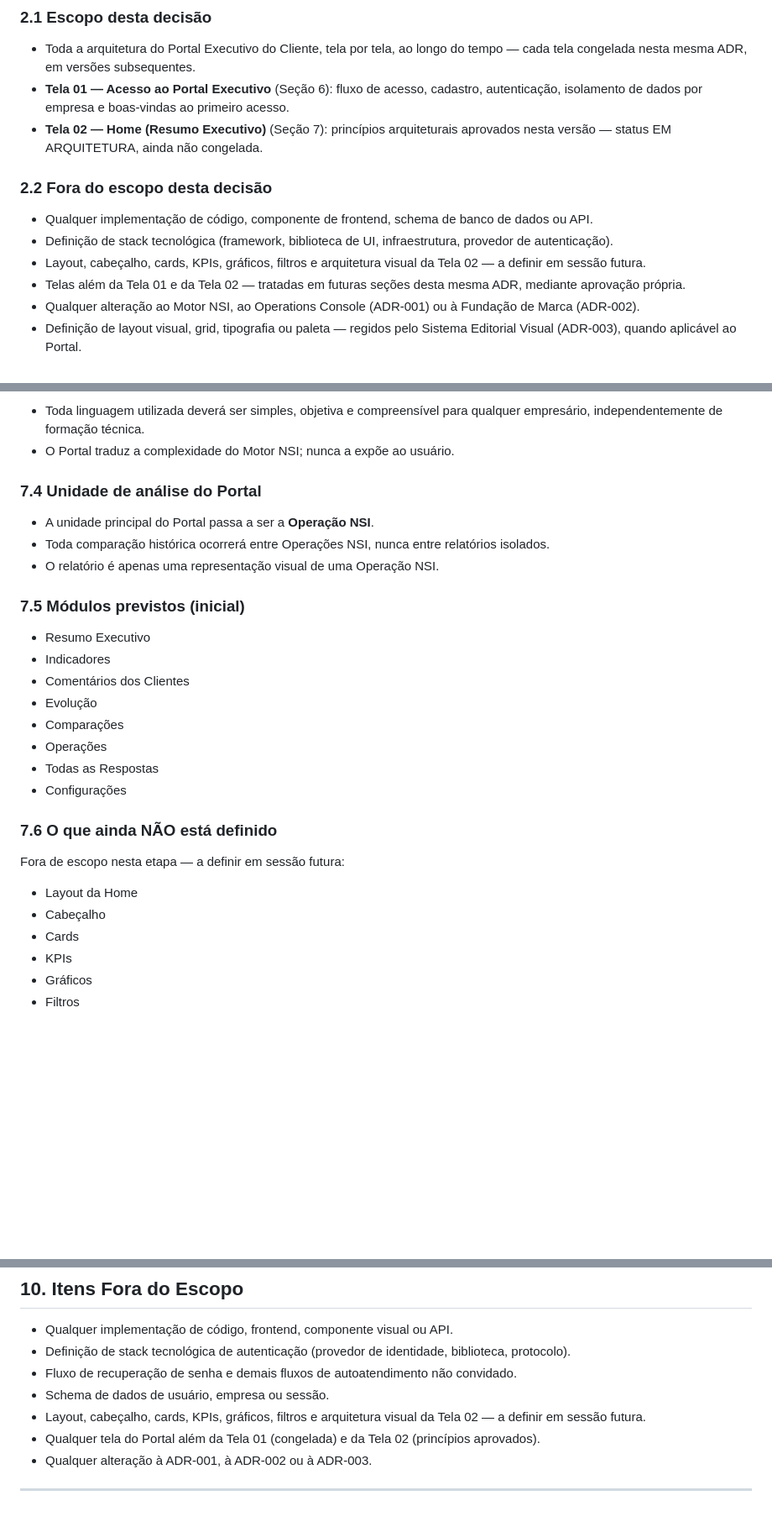
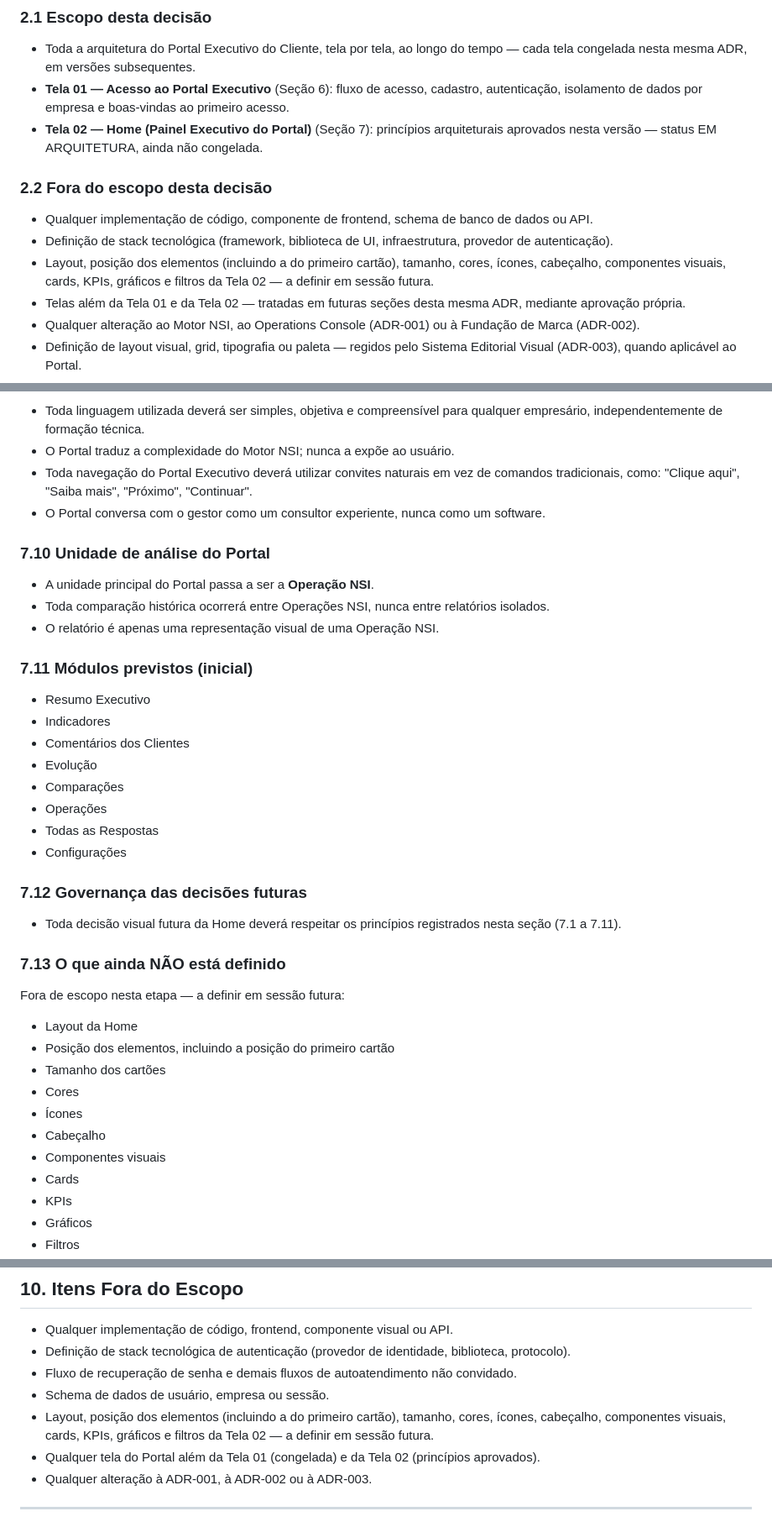
Before and after one commit to kmhvia-cmd/nsi-pos-venda, a Markdown page: docs/architecture/ADR-004-portal-executivo-cliente.md, 3 parts joined by grey strips. Shown at 84% size. Rendered like a GitHub page; blank space fills up the shorter version.

```diff
--- a/docs/architecture/ADR-004-portal-executivo-cliente.md
+++ b/docs/architecture/ADR-004-portal-executivo-cliente.md
@@ -29,13 +29,13 @@ Esta ADR não implementa nada. Ela define, antes de qualquer código, **como o c
 
 - Toda a arquitetura do Portal Executivo do Cliente, tela por tela, ao longo do tempo — cada tela congelada nesta mesma ADR, em versões subsequentes.
 - **Tela 01 — Acesso ao Portal Executivo** (Seção 6): fluxo de acesso, cadastro, autenticação, isolamento de dados por empresa e boas-vindas ao primeiro acesso.
-- **Tela 02 — Home (Resumo Executivo)** (Seção 7): princípios arquiteturais aprovados nesta versão — status EM ARQUITETURA, ainda não congelada.
+- **Tela 02 — Home (Painel Executivo do Portal)** (Seção 7): princípios arquiteturais aprovados nesta versão — status EM ARQUITETURA, ainda não congelada.
 
 ### 2.2 Fora do escopo desta decisão
 
 - Qualquer implementação de código, componente de frontend, schema de banco de dados ou API.
 - Definição de stack tecnológica (framework, biblioteca de UI, infraestrutura, provedor de autenticação).
-- Layout, cabeçalho, cards, KPIs, gráficos, filtros e arquitetura visual da Tela 02 — a definir em sessão futura.
+- Layout, posição dos elementos (incluindo a do primeiro cartão), tamanho, cores, ícones, cabeçalho, componentes visuais, cards, KPIs, gráficos e filtros da Tela 02 — a definir em sessão futura.
 - Telas além da Tela 01 e da Tela 02 — tratadas em futuras seções desta mesma ADR, mediante aprovação própria.
 - Qualquer alteração ao Motor NSI, ao Operations Console (ADR-001) ou à Fundação de Marca (ADR-002).
 - Definição de layout visual, grid, tipografia ou paleta — regidos pelo Sistema Editorial Visual (ADR-003), quando aplicável ao Portal.
@@ -155,14 +203,16 @@ Ser a porta de entrada do cliente ao Portal Executivo — a primeira impressão
 
 - Toda linguagem utilizada deverá ser simples, objetiva e compreensível para qualquer empresário, independentemente de formação técnica.
 - O Portal traduz a complexidade do Motor NSI; nunca a expõe ao usuário.
+- Toda navegação do Portal Executivo deverá utilizar convites naturais em vez de comandos tradicionais, como: "Clique aqui", "Saiba mais", "Próximo", "Continuar".
+- O Portal conversa com o gestor como um consultor experiente, nunca como um software.
 
-### 7.4 Unidade de análise do Portal
+### 7.10 Unidade de análise do Portal
 
 - A unidade principal do Portal passa a ser a **Operação NSI**.
 - Toda comparação histórica ocorrerá entre Operações NSI, nunca entre relatórios isolados.
 - O relatório é apenas uma representação visual de uma Operação NSI.
 
-### 7.5 Módulos previstos (inicial)
+### 7.11 Módulos previstos (inicial)
 
 - Resumo Executivo
 - Indicadores
@@ -173,12 +223,21 @@ Ser a porta de entrada do cliente ao Portal Executivo — a primeira impressão
 - Todas as Respostas
 - Configurações
 
-### 7.6 O que ainda NÃO está definido
+### 7.12 Governança das decisões futuras
+
+- Toda decisão visual futura da Home deverá respeitar os princípios registrados nesta seção (7.1 a 7.11).
+
+### 7.13 O que ainda NÃO está definido
 
 Fora de escopo nesta etapa — a definir em sessão futura:
 
 - Layout da Home
+- Posição dos elementos, incluindo a posição do primeiro cartão
+- Tamanho dos cartões
+- Cores
+- Ícones
 - Cabeçalho
+- Componentes visuais
 - Cards
 - KPIs
 - Gráficos
@@ -220,7 +279,7 @@ As seguintes decisões são consideradas aprovadas e estáveis a partir desta AD
 - Definição de stack tecnológica de autenticação (provedor de identidade, biblioteca, protocolo).
 - Fluxo de recuperação de senha e demais fluxos de autoatendimento não convidado.
 - Schema de dados de usuário, empresa ou sessão.
-- Layout, cabeçalho, cards, KPIs, gráficos, filtros e arquitetura visual da Tela 02 — a definir em sessão futura.
+- Layout, posição dos elementos (incluindo a do primeiro cartão), tamanho, cores, ícones, cabeçalho, componentes visuais, cards, KPIs, gráficos e filtros da Tela 02 — a definir em sessão futura.
 - Qualquer tela do Portal além da Tela 01 (congelada) e da Tela 02 (princípios aprovados).
 - Qualquer alteração à ADR-001, à ADR-002 ou à ADR-003.
 
```
Also changed, not shown: other parts of docs/architecture/ADR-004-portal-executivo-cliente.md (+54 -6 lines).
